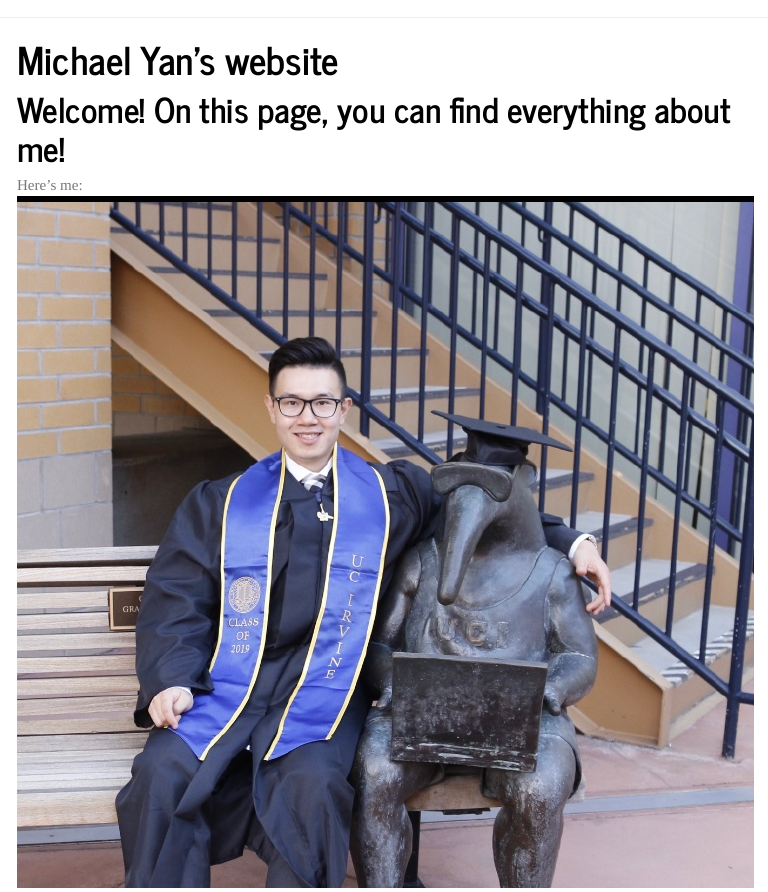
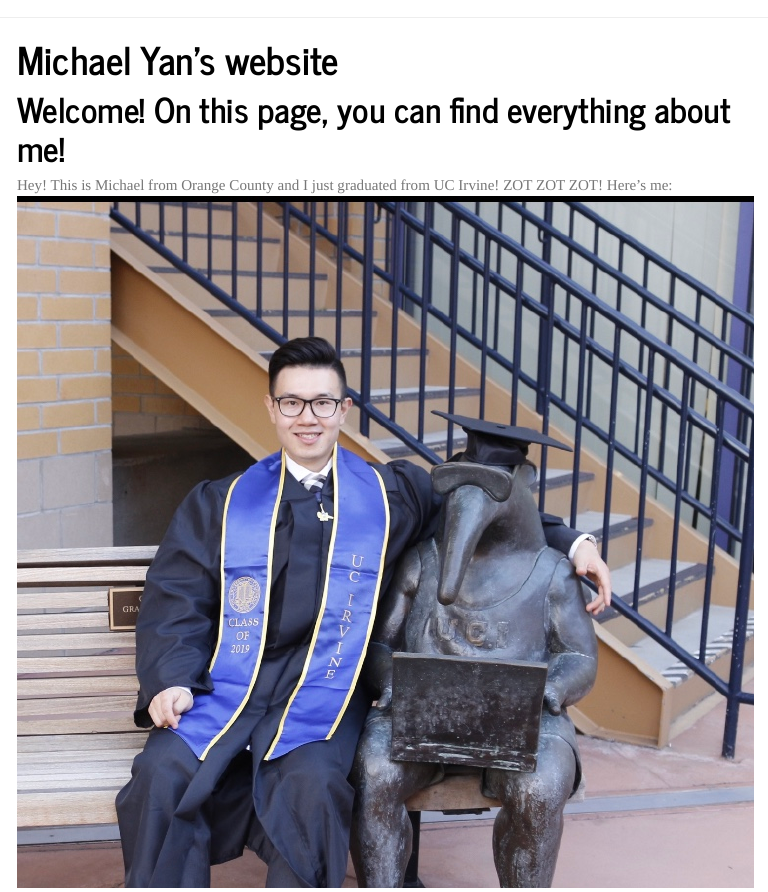
Before and after one commit to qy2234/qy2234.github.io, an R Markdown document (index.Rmd): the page in a window 1100 px wide, from its top. The pictures show the output file index.html that the author committed with the source, opened offline; library style sheets and scripts come from the installed R packages; menus at the side of the page are left out.

Commit message:
description added on my homepage

```diff
--- a/index.Rmd
+++ b/index.Rmd
@@ -9,6 +9,7 @@ output:
 
 # Welcome! On this page, you can find everything about me!
 
+Hey! This is Michael from Orange County and I just graduated from UC Irvine! ZOT ZOT ZOT!
 Here's me:
 ![](images/image.jpg)
 
```
Also changed, not shown: index.html.
